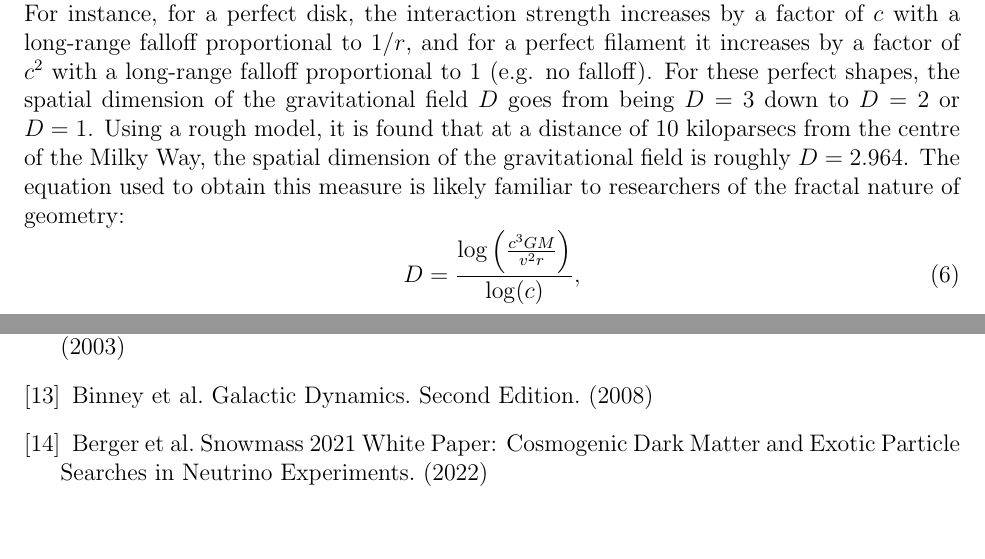
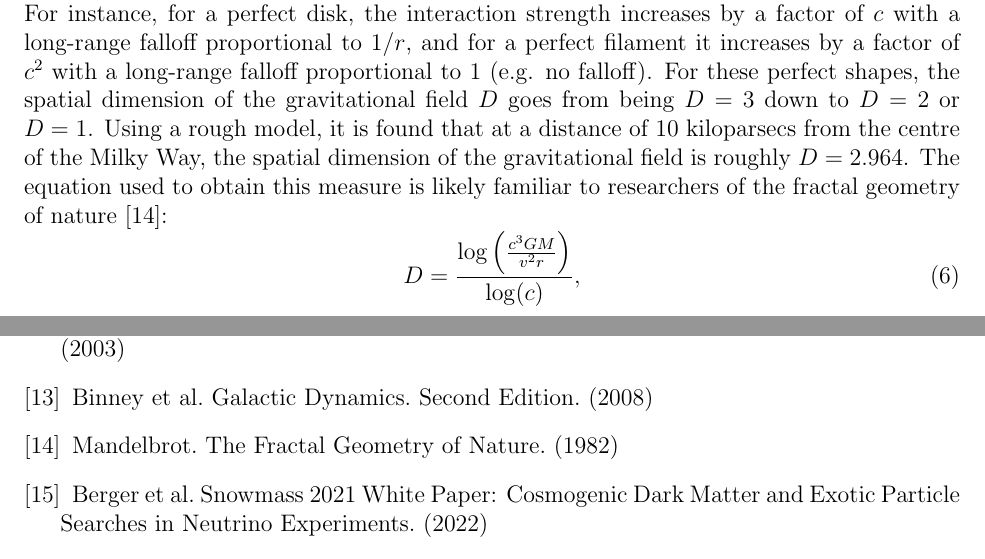
Before and after one commit to sjhalayka/papers, a LaTeX paper (anisotropic gravitation/bezier_escape.tex): two parts of pages 3 and 5 of 5, joined at a grey line, cut so that both start at the same text, the shorter picture padded with empty space. Compiled offline with pdfLaTeX.

Commit message:
Add files via upload

```diff
--- a/anisotropic gravitation/bezier_escape.tex
+++ b/anisotropic gravitation/bezier_escape.tex
@@ -143,7 +143,7 @@ This includes galaxies, clusters, walls, and filaments.
 For instance, for a perfect disk, the interaction strength increases by a factor of $c$ with a long-range falloff proportional to $1/r$, and for a perfect filament it increases by a factor of $c^2$ with a long-range falloff proportional to $1$ (e.g. no falloff).
 For these perfect shapes, the spatial dimension of the gravitational field $D$ goes from being $D = 3$ down to $D = 2$ or $D = 1$.
 Using a rough model, it is found that at a distance of $10$ kiloparsecs from the centre of the Milky Way, the spatial dimension of the gravitational field is roughly $D = 2.964$.
-The equation used to obtain this measure is likely familiar to researchers of the fractal nature of geometry:
+The equation used to obtain this measure is likely familiar to researchers of the fractal geometry of nature \cite{mandelbrot}:
 \begin{equation}
 D = \frac{ \log\left(\frac{c^3 G M}{ v^2 r } \right)} { \log(c) },
 \end{equation}
@@ -205,6 +205,9 @@ It is expected that gravitational wave detectors will find evidence of dark matt
 
 \bibitem{binney} Binney et al. Galactic Dynamics. Second Edition. (2008)
 
+\bibitem{mandelbrot} Mandelbrot. The Fractal Geometry of Nature. (1982)
+
+
 \bibitem{berger} Berger et al. Snowmass 2021 White Paper: Cosmogenic Dark Matter and Exotic Particle Searches in Neutrino Experiments. (2022)
 \bibitem{aalbers} Aalbers et al. First Dark Matter Search Results from the LUX-ZEPLIN (LZ) Experiment. (2022)
 \bibitem{quiskamp} Quiskamp et al. Direct Search for Dark Matter Axions Excluding ALP Cogenesis in the 63-67 micro-eV Range, with The ORGAN Experiment. (2022)
```
Also changed, not shown: anisotropic gravitation/bezier_escape.pdf, 2 other files.
